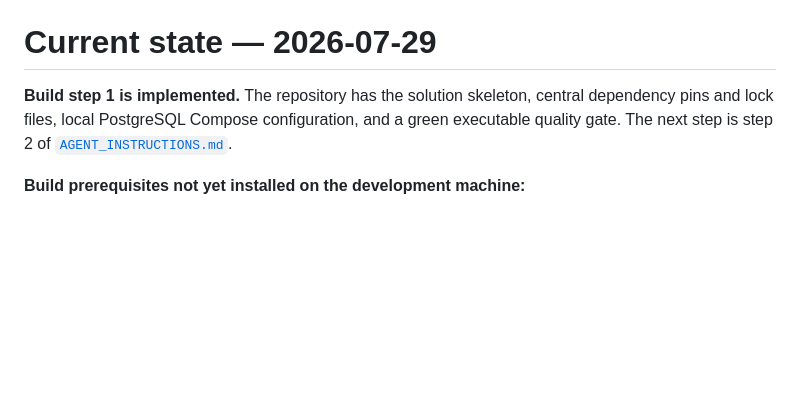
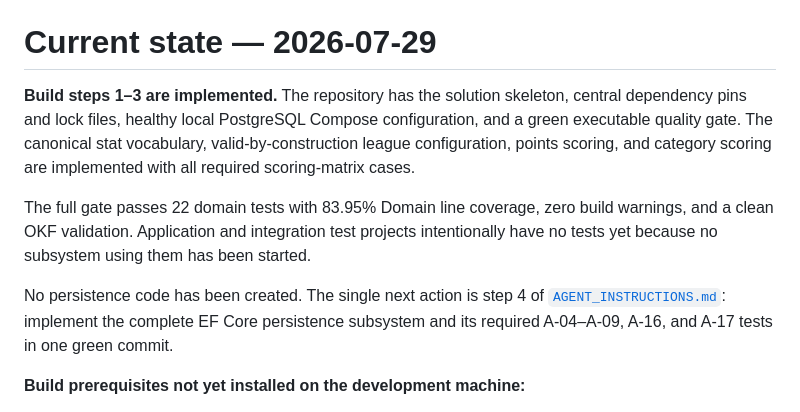
Before and after one commit to Skipa776/basketball-advisor, a Markdown page: context/codebase_okf/assumptions.md, the part around the change. Drawn GitHub-style; blank space fills up the shorter version.

Commit message:
docs(okf): record scoring milestone state

```diff
--- a/context/codebase_okf/assumptions.md
+++ b/context/codebase_okf/assumptions.md
@@ -20,10 +20,21 @@ second, right after `AGENTS.md`.
 
 # Current state — 2026-07-29
 
-**Build step 1 is implemented.** The repository has the solution skeleton,
-central dependency pins and lock files, local PostgreSQL Compose configuration,
-and a green executable quality gate. The next step is step 2 of
-[`AGENT_INSTRUCTIONS.md`](../../AGENT_INSTRUCTIONS.md).
+**Build steps 1–3 are implemented.** The repository has the solution skeleton,
+central dependency pins and lock files, healthy local PostgreSQL Compose
+configuration, and a green executable quality gate. The canonical stat
+vocabulary, valid-by-construction league configuration, points scoring, and
+category scoring are implemented with all required scoring-matrix cases.
+
+The full gate passes 22 domain tests with 83.95% Domain line coverage, zero
+build warnings, and a clean OKF validation. Application and integration test
+projects intentionally have no tests yet because no subsystem using them has
+been started.
+
+No persistence code has been created. The single next action is step 4 of
+[`AGENT_INSTRUCTIONS.md`](../../AGENT_INSTRUCTIONS.md): implement the complete
+EF Core persistence subsystem and its required A-04–A-09, A-16, and A-17 tests
+in one green commit.
 
 **Build prerequisites not yet installed on the development machine:**
 
```
Also changed, not shown: 1 other file.
